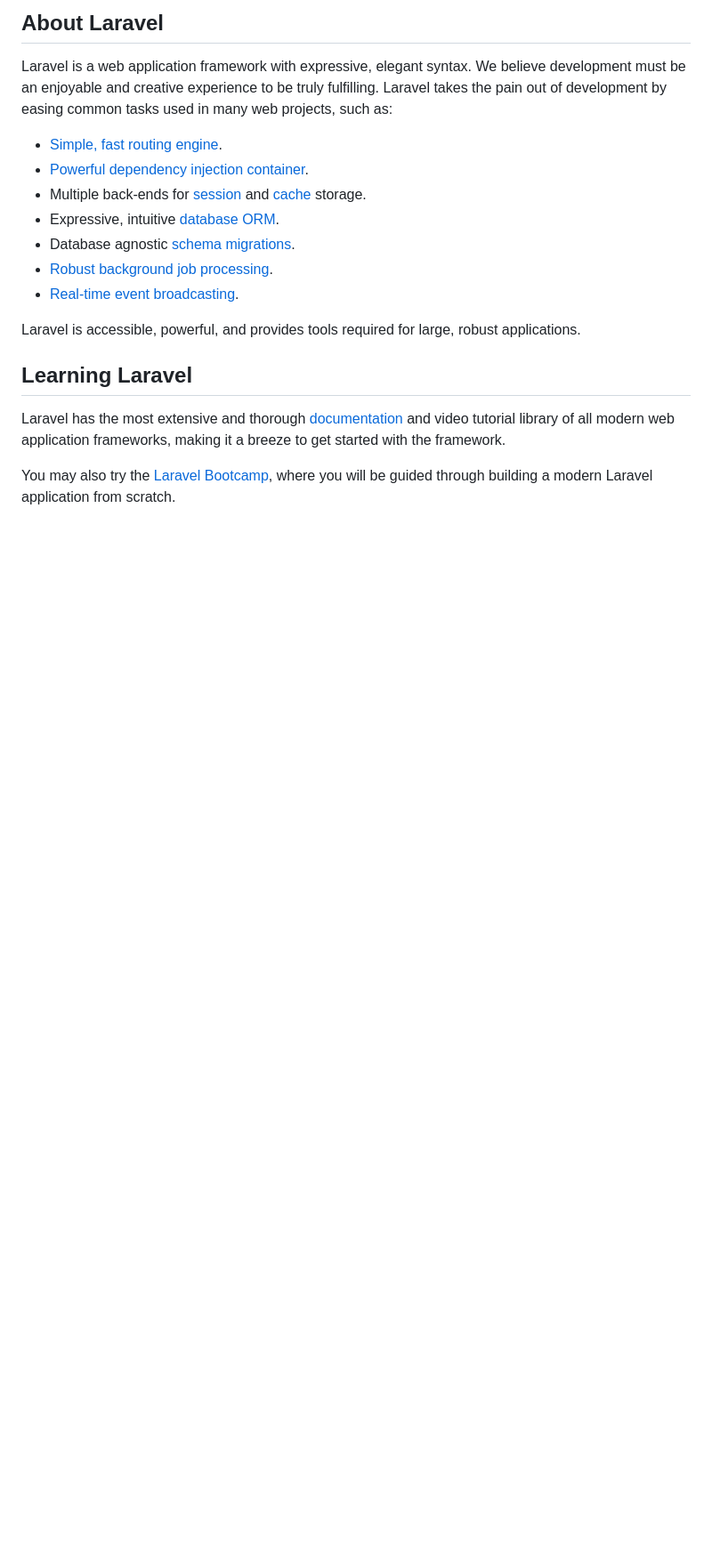
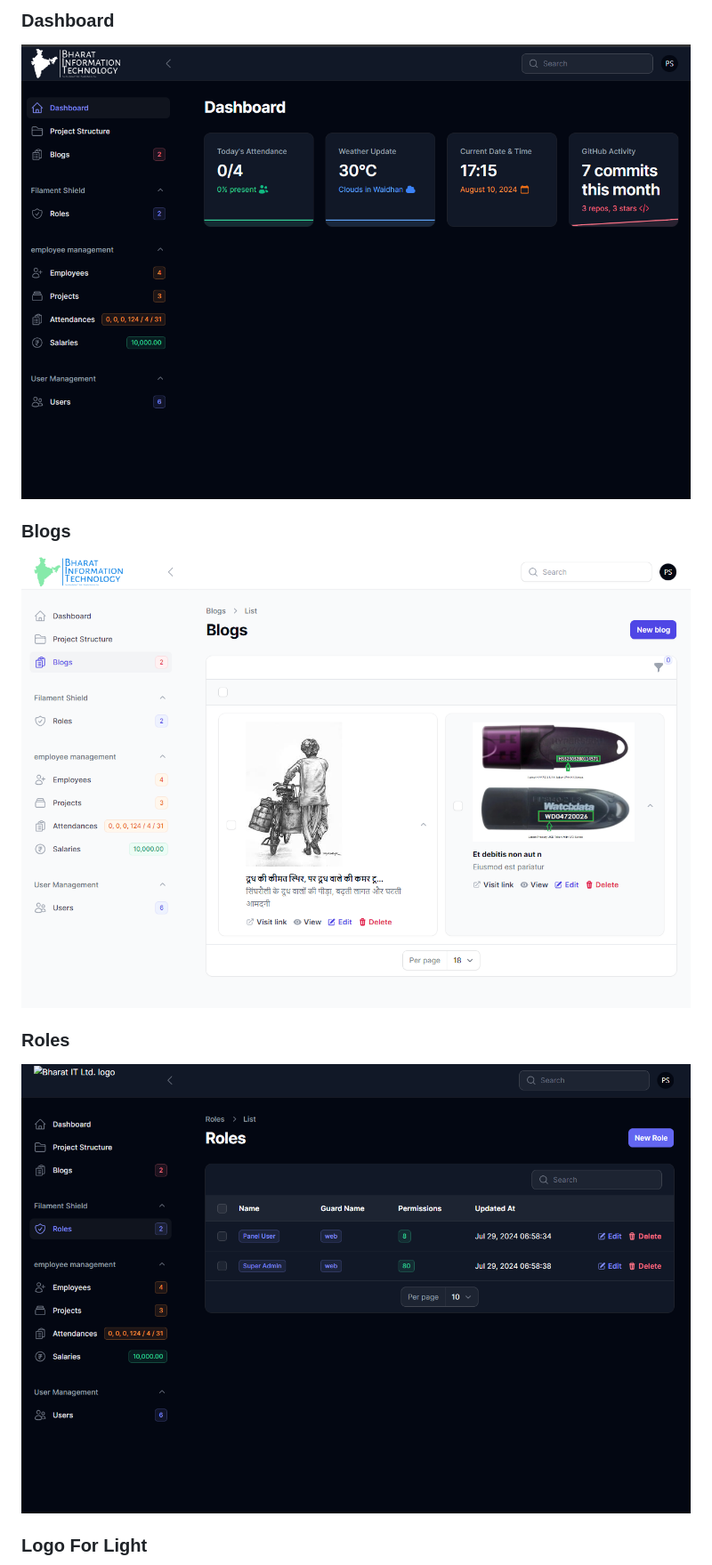
Before and after one commit to Prem812/BharatIt, a Markdown page: README.md, the part around the change printed below. Shown: that part at 89% size. GitHub-like rendering; pictures changed too: screenshots/bharat-blogs-light.png (added), screenshots/bharat-home-dark.png (added), screenshots/roles-dark.png (added); blank space fills up the shorter version.

```diff
--- a/README.md
+++ b/README.md
@@ -9,21 +4,15 @@
 
-## About Laravel
+### Dashboard
 
-Laravel is a web application framework with expressive, elegant syntax. We believe development must be an enjoyable and creative experience to be truly fulfilling. Laravel takes the pain out of development by easing common tasks used in many web projects, such as:
+![Bharat It Ltd. dark-dashboard screenshot](screenshots/bharat-home-dark.png "Bharat It Ltd. dashboard dark screenshot")
 
-- [Simple, fast routing engine](https://laravel.com/docs/routing).
-- [Powerful dependency injection container](https://laravel.com/docs/container).
-- Multiple back-ends for [session](https://laravel.com/docs/session) and [cache](https://laravel.com/docs/cache) storage.
-- Expressive, intuitive [database ORM](https://laravel.com/docs/eloquent).
-- Database agnostic [schema migrations](https://laravel.com/docs/migrations).
-- [Robust background job processing](https://laravel.com/docs/queues).
-- [Real-time event broadcasting](https://laravel.com/docs/broadcasting).
+### Blogs
 
-Laravel is accessible, powerful, and provides tools required for large, robust applications.
+![Bharat It Ltd. Blogs Overview screenshot](screenshots/bharat-blogs-light.png "Bharat It Ltd. Blogs Overview dark screenshot")
 
-## Learning Laravel
+### Roles
 
-Laravel has the most extensive and thorough [documentation](https://laravel.com/docs) and video tutorial library of all modern web application frameworks, making it a breeze to get started with the framework.
+![Bharat It Ltd. Roles Overview screenshot](screenshots/roles-dark.png "Bharat It Ltd. roles Overview screenshot")
 
-You may also try the [Laravel Bootcamp](https://bootcamp.laravel.com), where you will be guided through building a modern Laravel application from scratch.
+### Logo For Light
 
```
Also changed, not shown: other parts of README.md (+118 -32 lines), screenshots/logo-dark.png (added), screenshots/logo-light.png (added), screenshots/project-structure-light.png (added), 1 other file.
